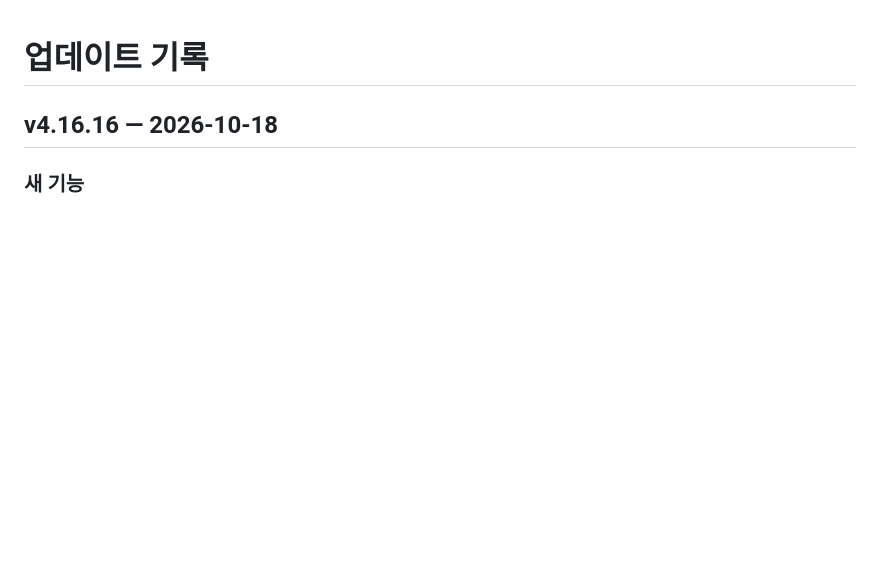
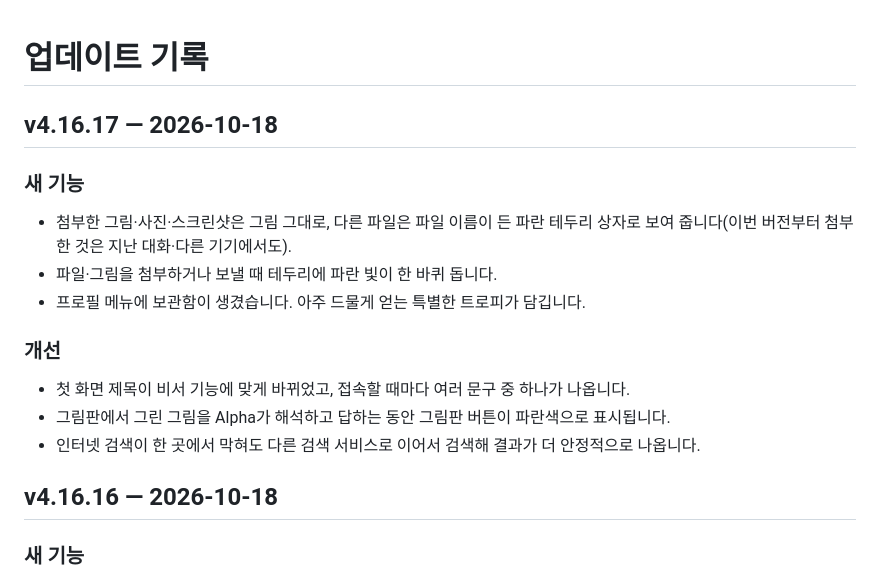
Before and after one commit to mango222211/alpha-downloads, a Markdown page: CHANGELOG.md, the part around the change. GitHub-like rendering; blank space fills up the shorter version.

Commit message:
Update changelog for 4.16.17

```diff
--- a/CHANGELOG.md
+++ b/CHANGELOG.md
@@ -1,4 +1,16 @@
 # 업데이트 기록
+
+## v4.16.17 — 2026-10-18
+
+### 새 기능
+- 첨부한 그림·사진·스크린샷은 그림 그대로, 다른 파일은 파일 이름이 든 파란 테두리 상자로 보여 줍니다(이번 버전부터 첨부한 것은 지난 대화·다른 기기에서도).
+- 파일·그림을 첨부하거나 보낼 때 테두리에 파란 빛이 한 바퀴 돕니다.
+- 프로필 메뉴에 보관함이 생겼습니다. 아주 드물게 얻는 특별한 트로피가 담깁니다.
+
+### 개선
+- 첫 화면 제목이 비서 기능에 맞게 바뀌었고, 접속할 때마다 여러 문구 중 하나가 나옵니다.
+- 그림판에서 그린 그림을 Alpha가 해석하고 답하는 동안 그림판 버튼이 파란색으로 표시됩니다.
+- 인터넷 검색이 한 곳에서 막혀도 다른 검색 서비스로 이어서 검색해 결과가 더 안정적으로 나옵니다.
 
 ## v4.16.16 — 2026-10-18
 
```
